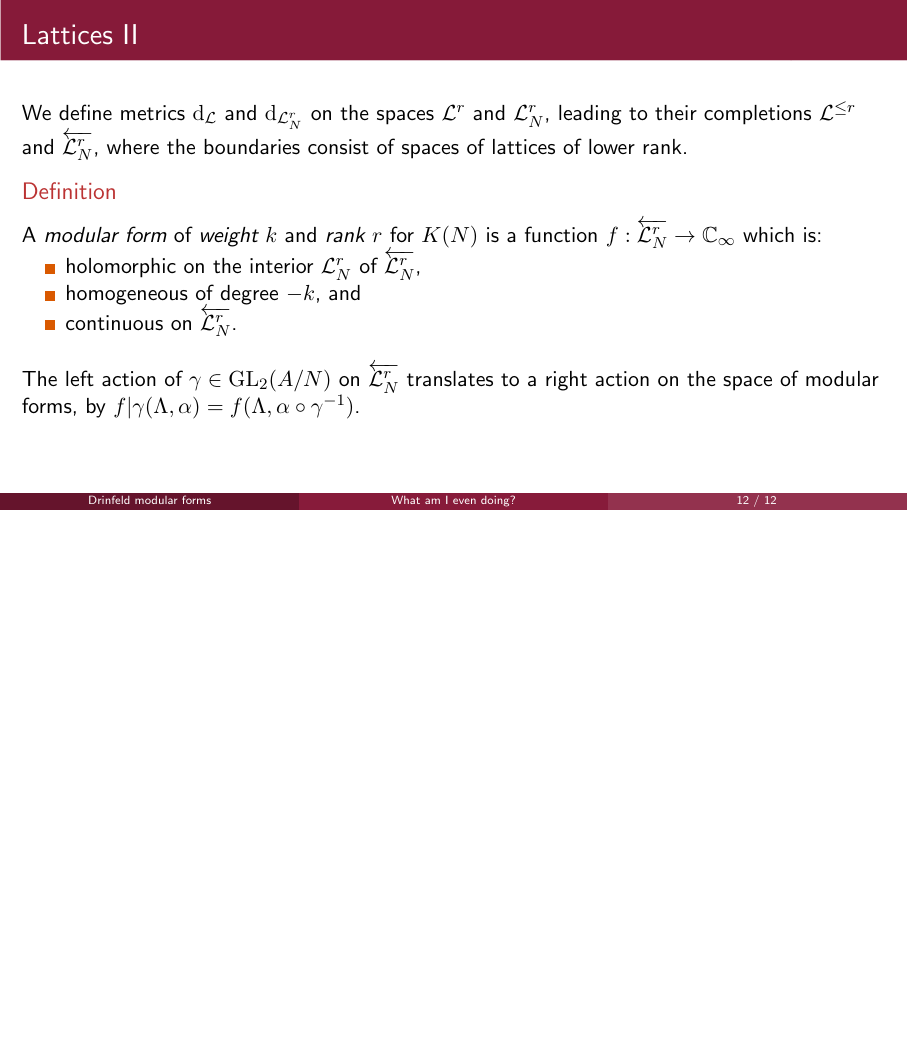
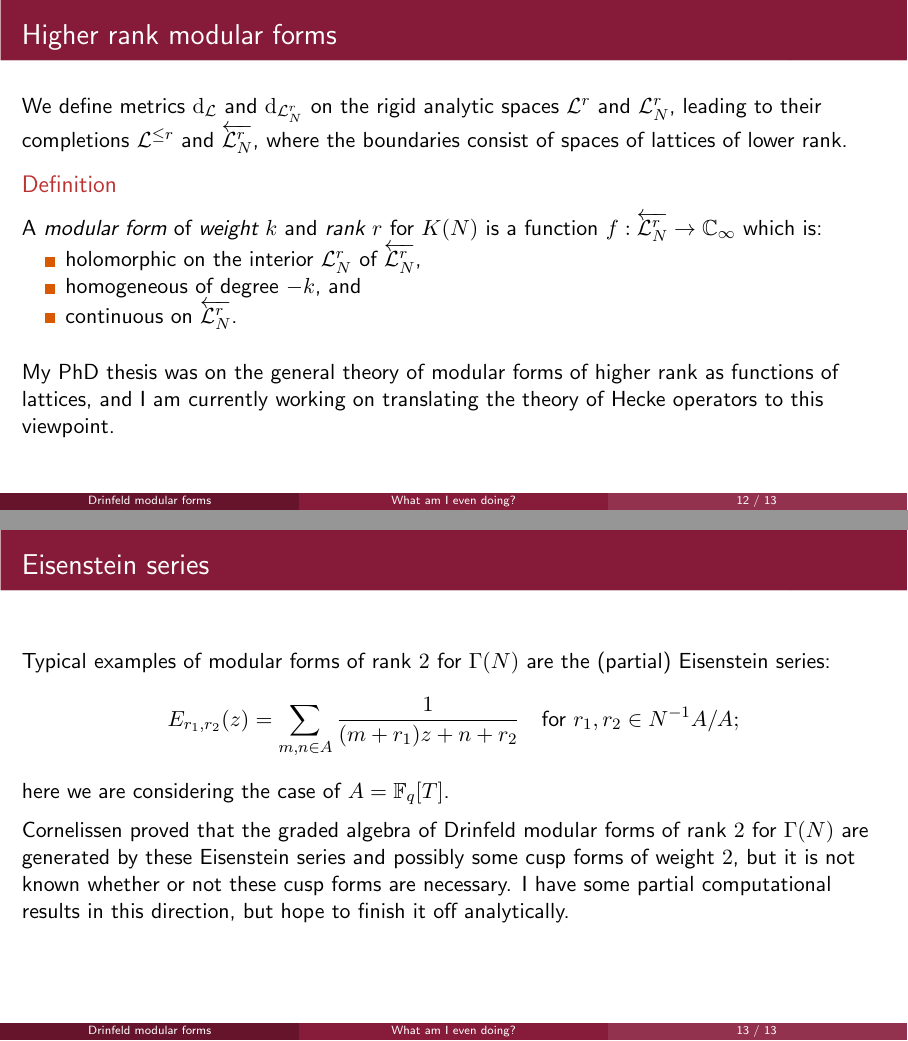
Before and after one commit to Bakerbakura/Drinfeld-modular-form-generators, LaTeX slides (IASShortTalk/talk.tex, which reads IASShortTalk/d_2_drinfeld.tex): page 56 of 56 before the commit and pages 56 and 59 of 59 after it, the two joined at a grey line, the shorter picture padded with empty space. The pictures show the PDF file IASShortTalk/talk.pdf that the author committed with the source.

Commit message:
Updated slides

```diff
--- a/IASShortTalk/d_2_drinfeld.tex
+++ b/IASShortTalk/d_2_drinfeld.tex
@@ -61,8 +61,8 @@
 \end{frame}
 
 
-\begin{frame} \frametitle{Lattices II}
-  We define metrics $\dd_\LL$ and $\dd_{\LL_N^r}$ on the spaces $\LL^r$ and $\LL_N^r$, leading to their completions $\LL^{\leq r}$ and $\LLNRi$, where the boundaries consist of spaces of lattices of lower rank. \pause
+\begin{frame} \frametitle{Higher rank modular forms}
+  We define metrics $\dd_\LL$ and $\dd_{\LL_N^r}$ on the rigid analytic spaces $\LL^r$ and $\LL_N^r$, leading to their completions $\LL^{\leq r}$ and $\LLNRi$, where the boundaries consist of spaces of lattices of lower rank. \pause
   \begin{definition} \label{def:strongMForm}
     A \emph{modular form} of \emph{weight} $k$ and \emph{rank} $r$ for $K(N)$ is a function $f : \LLNRi \to \CCi$ which is: \pause
     \begin{itemize}
@@ -72,5 +72,17 @@
     \end{itemize}
   \end{definition}
 
-  The left action of $\gamma \in \GL[2]{A/N}$ on $\LLNRi$ translates to a right action on the space of modular forms, by $f|\gamma(\Lambda,\alpha) = f(\Lambda, \alpha \circ \gamma^{-1})$.
+  % The left action of $\gamma \in \GL[2]{A/N}$ on $\LLNRi$ translates to a right action on the space of modular forms, by $f|_\gamma(\Lambda,\alpha) = f(\Lambda, \alpha \circ \gamma^{-1})$.
+
+  My PhD thesis was on the general theory of modular forms of higher rank as functions of lattices, and I am currently working on translating the theory of Hecke operators to this viewpoint.
 \end{frame}
+
+
+\begin{frame} \frametitle{Eisenstein series}
+  Typical examples of modular forms of rank $2$ for $\Gamma(N)$ are the (partial) Eisenstein series:
+  \[ E_{r_1,r_2}(z) = \sum_{m,n \in A} \frac{1}{(m+r_1)z+n+r_2} \lsptext{for} r_1,r_2 \in N^{-1}A/A; \]
+  here we are considering the case of $A = \FF_q[T]$. \pause
+
+  Cornelissen proved that the graded algebra of Drinfeld modular forms of rank $2$ for $\Gamma(N)$ are generated by these Eisenstein series and possibly some cusp forms of weight $2$, but it is not known whether or not these cusp forms are necessary. \pause
+  I have some partial computational results in this direction, but hope to finish it off analytically.
+\end{frame}
```
Also changed, not shown: IASShortTalk/talk.pdf, IASShortTalk/d_2_drinfeld.tex (4 more changed lines).
